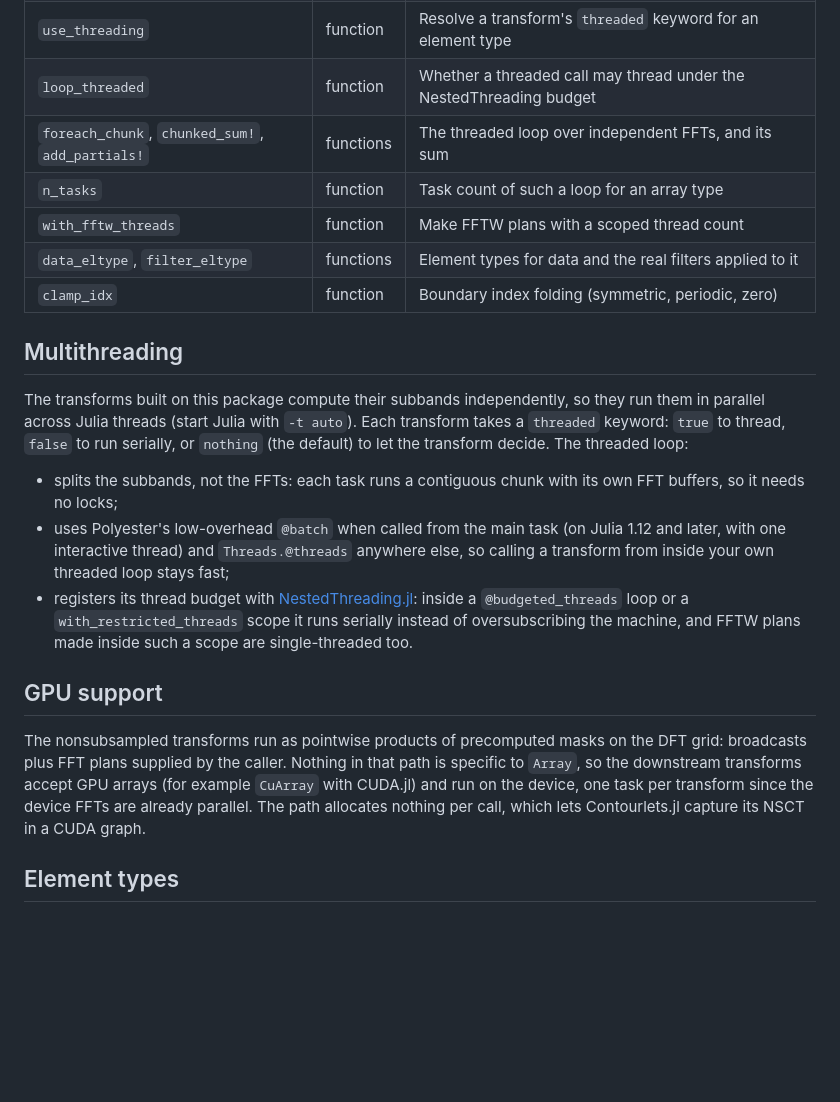
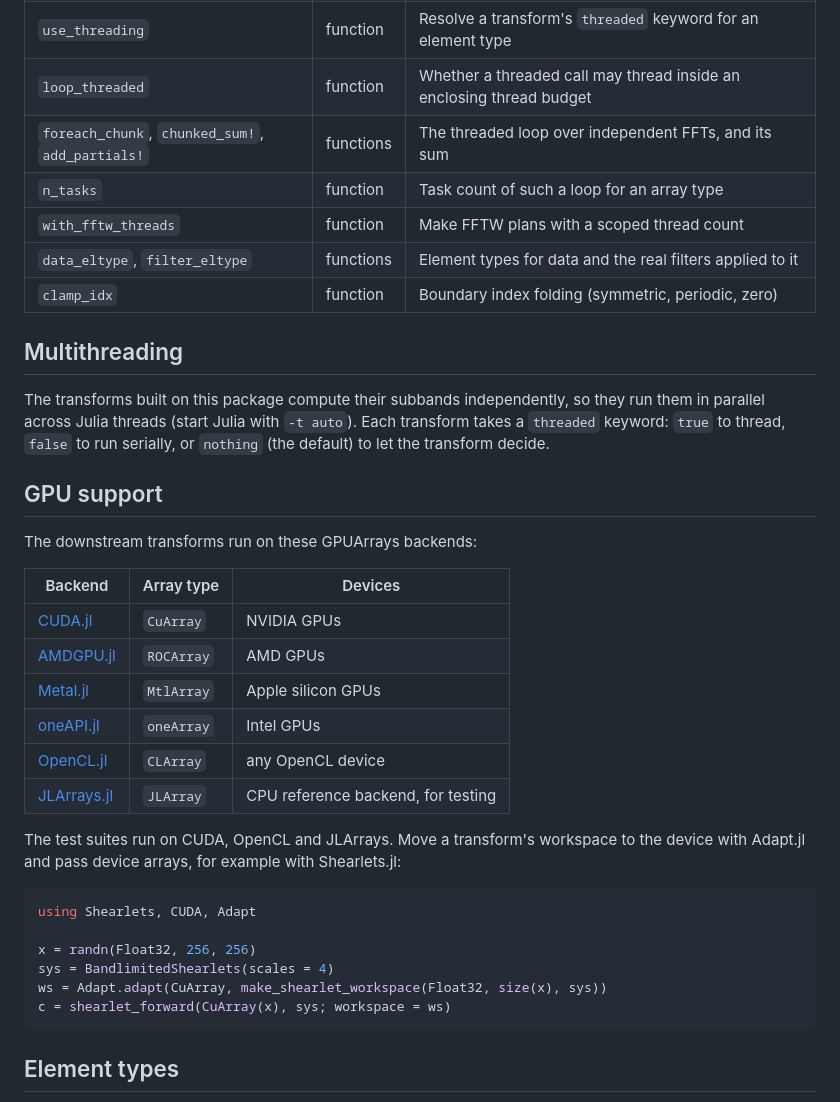
Before and after one commit to hakkelt/MultiscaleFilterBanks.jl, a Markdown page: README.md, the part around the change. Rendered like a GitHub page; blank space fills up the shorter version.

Commit message:
docs: list the GPU backends, point to the theory page, trim the home page
Co-Authored-By: Claude Opus 5.5 <noreply@anthropic.com>

````diff
--- a/README.md
+++ b/README.md
@@ -90,7 +90,7 @@ scope and cannot clash with other packages. Every name below is declared
 | `mask_bank_forward!`, `mask_bank_inverse!` | functions | Run a `MaskBankEngine` (analysis, synthesis) |
 | `mask_bank_subband`, `mask_bank_coarse` | functions | Extension points: where a coefficient container keeps a subband and its lowpass |
 | `use_threading` | function | Resolve a transform's `threaded` keyword for an element type |
-| `loop_threaded` | function | Whether a threaded call may thread under the NestedThreading budget |
+| `loop_threaded` | function | Whether a threaded call may thread inside an enclosing thread budget |
 | `foreach_chunk`, `chunked_sum!`, `add_partials!` | functions | The threaded loop over independent FFTs, and its sum |
 | `n_tasks` | function | Task count of such a loop for an array type |
 | `with_fftw_threads` | function | Make FFTW plans with a scoped thread count |
@@ -102,28 +102,32 @@ scope and cannot clash with other packages. Every name below is declared
 The transforms built on this package compute their subbands independently, so
 they run them in parallel across Julia threads (start Julia with `-t auto`). Each
 transform takes a `threaded` keyword: `true` to thread, `false` to run serially,
-or `nothing` (the default) to let the transform decide. The threaded loop:
-
-- splits the subbands, not the FFTs: each task runs a contiguous chunk with its
-  own FFT buffers, so it needs no locks;
-- uses Polyester's low-overhead `@batch` when called from the main task (on
-  Julia 1.12 and later, with one interactive thread) and `Threads.@threads`
-  anywhere else, so calling a transform from inside your own threaded loop stays
-  fast;
-- registers its thread budget with
-  [NestedThreading.jl](https://github.com/hakkelt/NestedThreading.jl): inside a
-  `@budgeted_threads` loop or a `with_restricted_threads` scope it runs serially
-  instead of oversubscribing the machine, and FFTW plans made inside such a scope
-  are single-threaded too.
+or `nothing` (the default) to let the transform decide.
 
 ## GPU support
 
-The nonsubsampled transforms run as pointwise products of precomputed masks on
-the DFT grid: broadcasts plus FFT plans supplied by the caller. Nothing in that
-path is specific to `Array`, so the downstream transforms accept GPU arrays (for
-example `CuArray` with CUDA.jl) and run on the device, one task per transform
-since the device FFTs are already parallel. The path allocates nothing per call,
-which lets Contourlets.jl capture its NSCT in a CUDA graph.
+The downstream transforms run on these GPUArrays backends:
+
+| Backend | Array type | Devices |
+|---------|------------|---------|
+| [CUDA.jl](https://github.com/JuliaGPU/CUDA.jl) | `CuArray` | NVIDIA GPUs |
+| [AMDGPU.jl](https://github.com/JuliaGPU/AMDGPU.jl) | `ROCArray` | AMD GPUs |
+| [Metal.jl](https://github.com/JuliaGPU/Metal.jl) | `MtlArray` | Apple silicon GPUs |
+| [oneAPI.jl](https://github.com/JuliaGPU/oneAPI.jl) | `oneArray` | Intel GPUs |
+| [OpenCL.jl](https://github.com/JuliaGPU/OpenCL.jl) | `CLArray` | any OpenCL device |
+| [JLArrays.jl](https://github.com/JuliaGPU/GPUArrays.jl/tree/master/lib/JLArrays) | `JLArray` | CPU reference backend, for testing |
+
+The test suites run on CUDA, OpenCL and JLArrays. Move a transform's workspace to
+the device with Adapt.jl and pass device arrays, for example with Shearlets.jl:
+
+```julia
+using Shearlets, CUDA, Adapt
+
+x = randn(Float32, 256, 256)
+sys = BandlimitedShearlets(scales = 4)
+ws = Adapt.adapt(CuArray, make_shearlet_workspace(Float32, size(x), sys))
+c = shearlet_forward(CuArray(x), sys; workspace = ws)
+```
 
 ## Element types
 
````
Also changed, not shown: docs/src/index.md (+45 -41 lines), docs/src/theory.md (+0 -9 lines).
